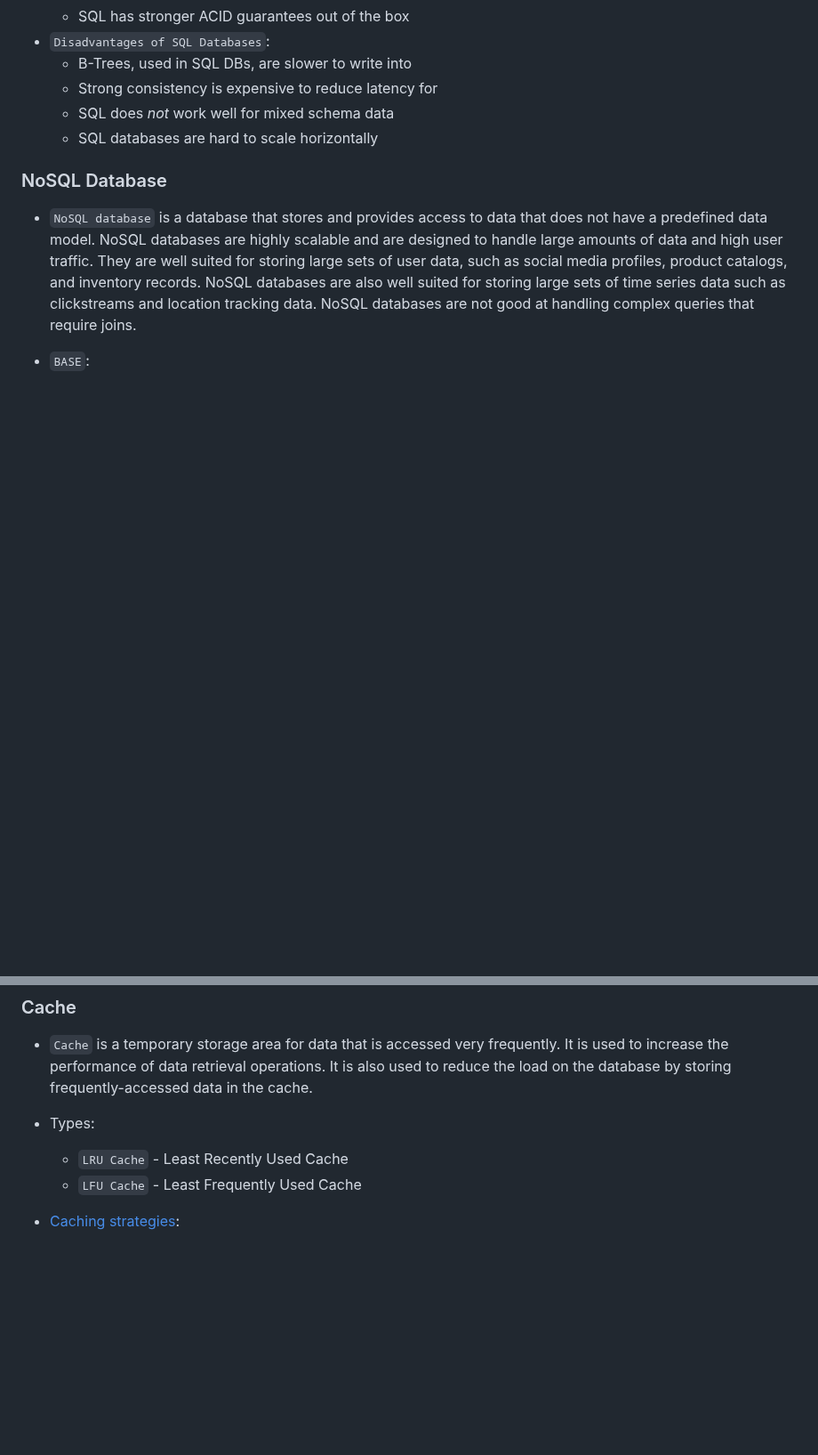
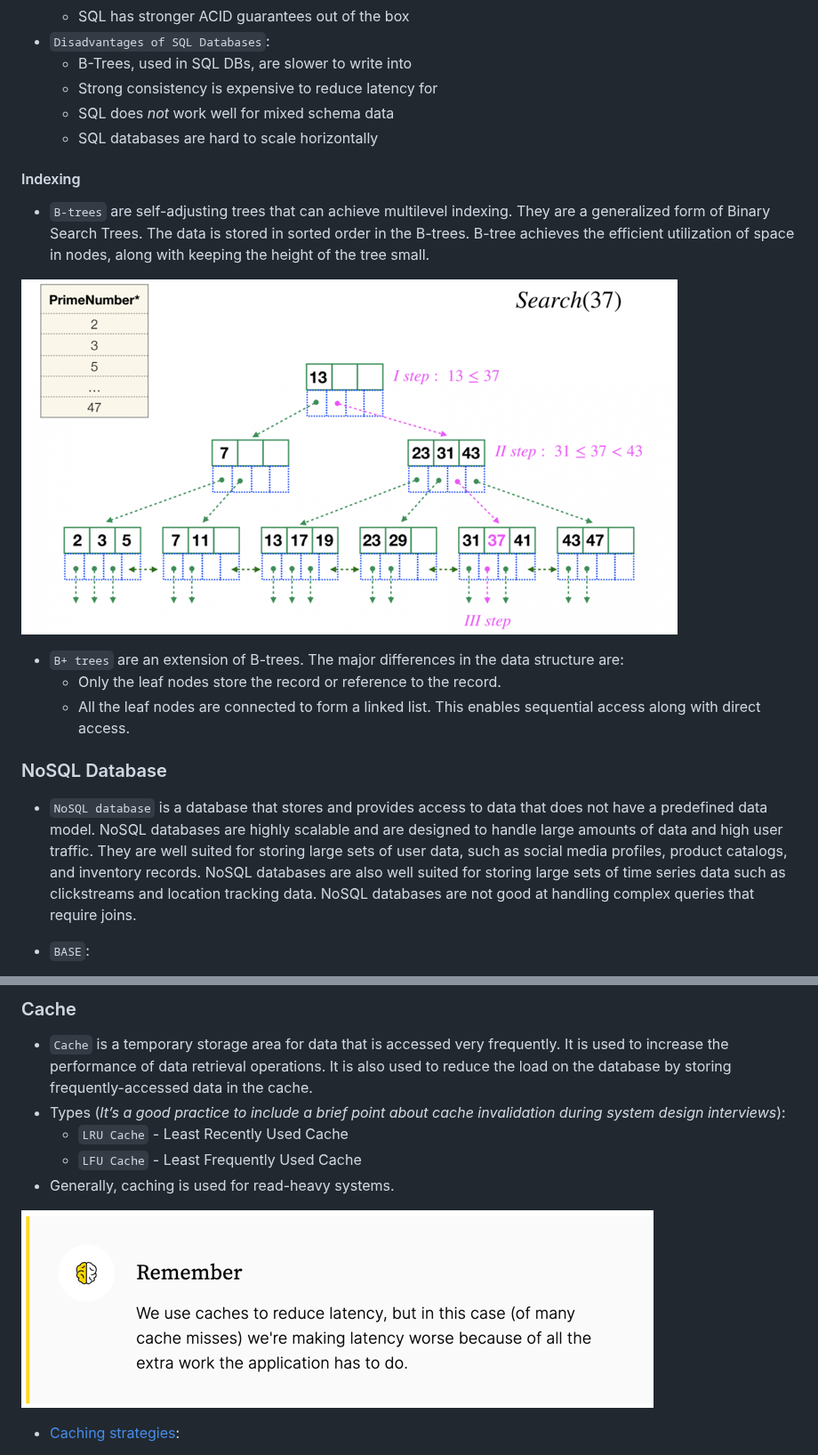
Before and after one commit to linnykoleh/awesome-system-design, a Markdown page: README.MD, 2 parts joined by grey strips. Shown at 89% size. Drawn GitHub-style; pictures changed too: images/system.design.5/b-tree.png (added), images/system.design.5/cache.png (added); blank space fills up the shorter version.

Commit message:
finished part 3 from system design interview.io

```diff
--- a/README.MD
+++ b/README.MD
@@ -530,6 +532,16 @@
     - SQL does *not* work well for mixed schema data
     - SQL databases are hard to scale horizontally
 
+#### Indexing
+
+- `B-trees` are self-adjusting trees that can achieve multilevel indexing. They are a generalized form of Binary Search Trees. The data is stored in sorted order in the B-trees. B-tree achieves the efficient utilization of space in nodes, along with keeping the height of the tree small.
+
+![b-tree.png](images/system.design.5/b-tree.png)
+
+- `B+ trees` are an extension of B-trees. The major differences in the data structure are:
+  - Only the leaf nodes store the record or reference to the record.
+  - All the leaf nodes are connected to form a linked list. This enables sequential access along with direct access.
+
 ### NoSQL Database
 
 - `NoSQL database` is a database that stores and provides access to data that does not have a predefined data
@@ -636,9 +668,12 @@
 - `Cache` is a temporary storage area for data that is accessed very frequently. It is used to increase the
   performance of data retrieval operations. It is also used to reduce the load on the database by storing
   frequently-accessed data in the cache.
-- Types:
+- Types (_It’s a good practice to include a brief point about cache invalidation during system design interviews_):
     - `LRU Cache` - Least Recently Used Cache
     - `LFU Cache` - Least Frequently Used Cache
+- Generally, caching is used for read-heavy systems.
+
+![cache.png](images/system.design.5/cache.png)
 
 - [Сaching strategies](https://codeahoy.com/2017/08/11/caching-strategies-and-how-to-choose-the-right-one):
     - `Cache-Aside` - The cache sits on the side and the application directly talks to both the cache and the database.
```
Also changed, not shown: other parts of README.MD (+23 -1 lines).
